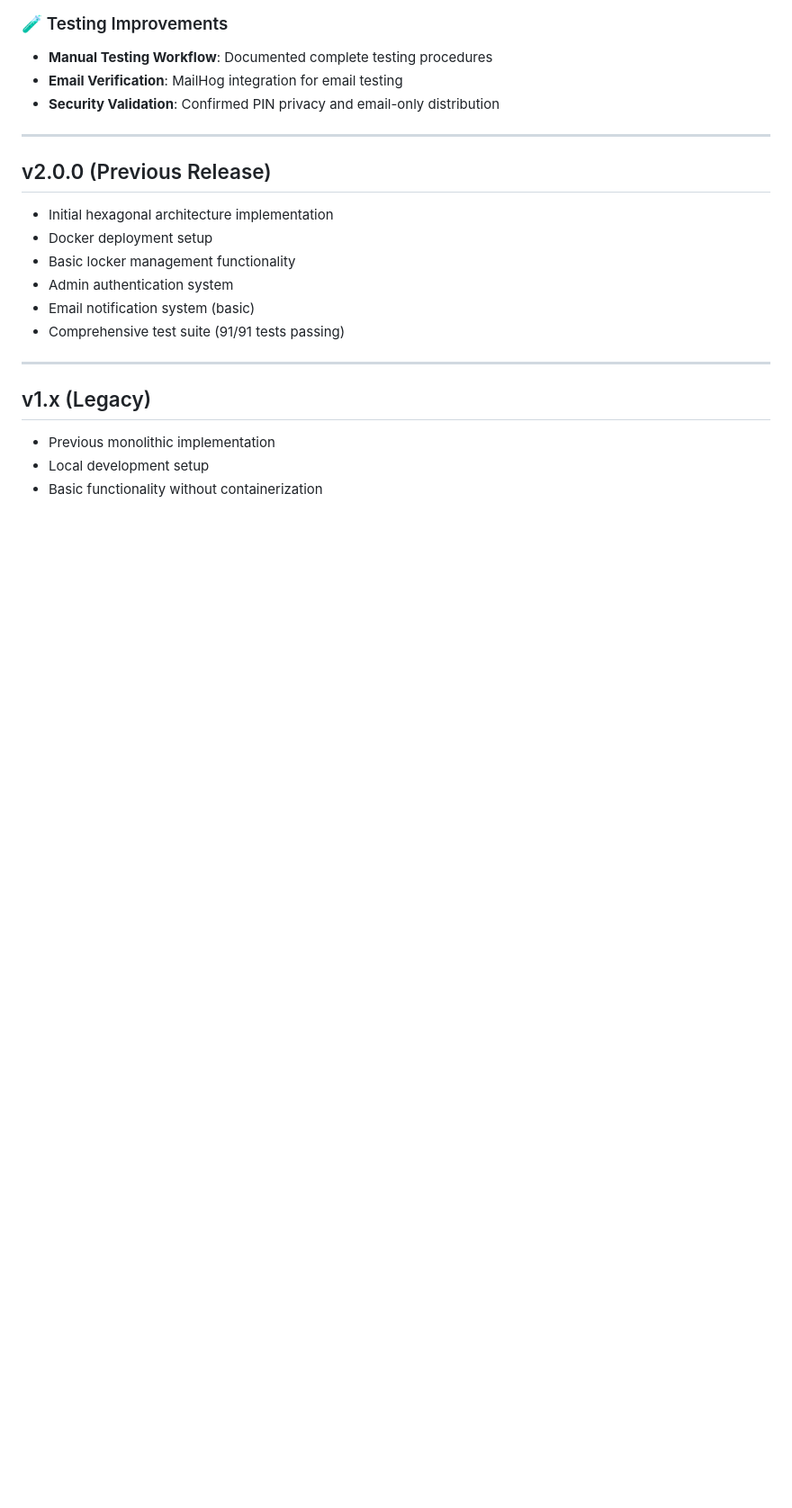
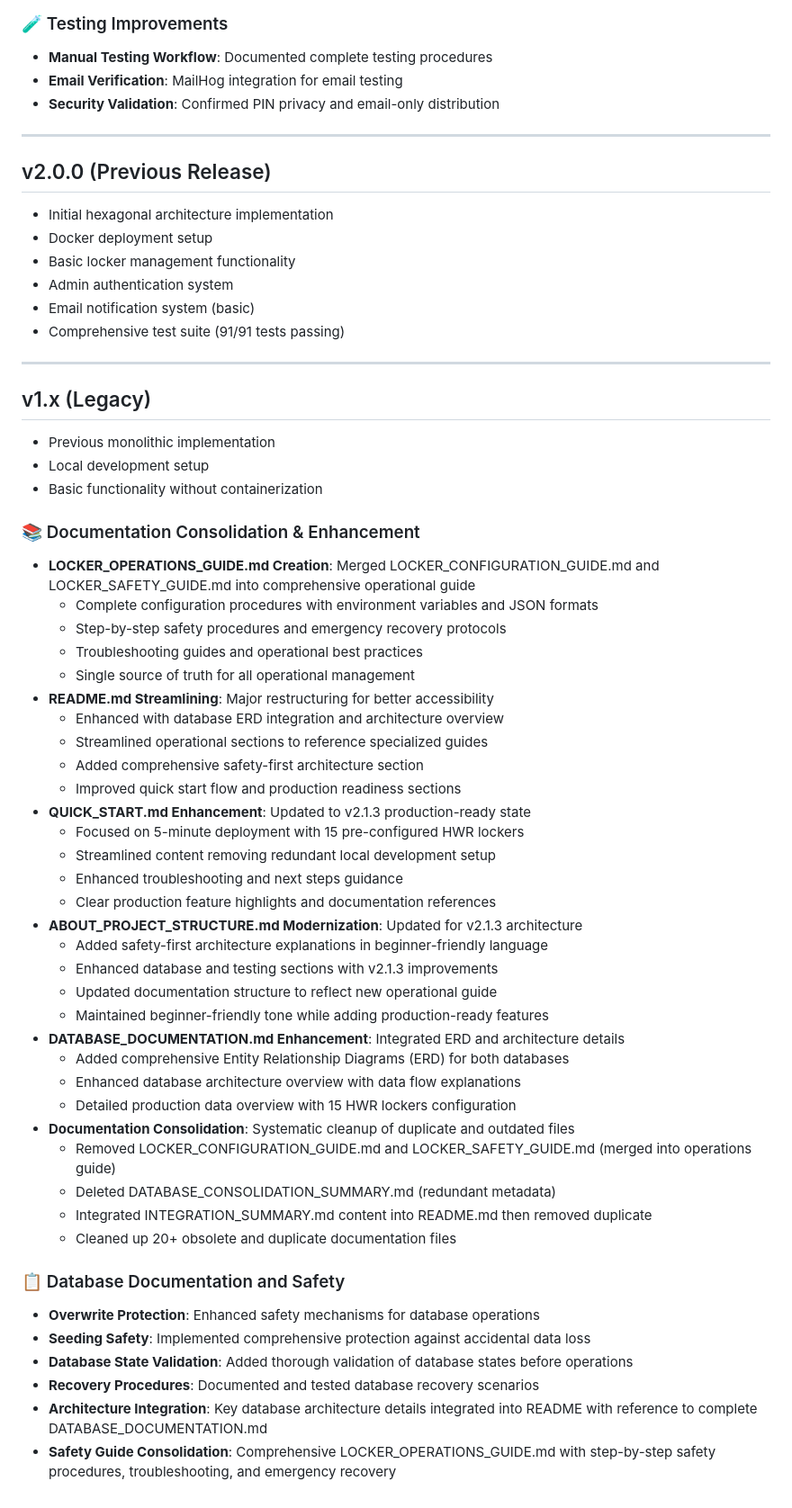
Before and after one commit to Rat-cell/test, a Markdown page: CHANGELOG.md, the part around one of its changes. Shown at 90% size. Rendered like a GitHub page; blank space fills up the shorter version.

Commit message:
📚 Fix documentation consistency - Updated CHANGELOG.md and README.md to accurately reflect all v2.1.3 documentation changes including LOCKER_OPERATIONS_GUIDE.md creation, README streamlining, and guide consolidation

```diff
--- a/CHANGELOG.md
+++ b/CHANGELOG.md
@@ -261,3 +277,42 @@ GENERATE YOUR PIN: To get your pickup PIN, click the link below: {pin_generation
 - Previous monolithic implementation
 - Local development setup
 - Basic functionality without containerization
+
+### 📚 Documentation Consolidation & Enhancement
+- **LOCKER_OPERATIONS_GUIDE.md Creation**: Merged LOCKER_CONFIGURATION_GUIDE.md and LOCKER_SAFETY_GUIDE.md into comprehensive operational guide
+  - Complete configuration procedures with environment variables and JSON formats
+  - Step-by-step safety procedures and emergency recovery protocols
+  - Troubleshooting guides and operational best practices
+  - Single source of truth for all operational management
+- **README.md Streamlining**: Major restructuring for better accessibility
+  - Enhanced with database ERD integration and architecture overview
+  - Streamlined operational sections to reference specialized guides
+  - Added comprehensive safety-first architecture section
+  - Improved quick start flow and production readiness sections
+- **QUICK_START.md Enhancement**: Updated to v2.1.3 production-ready state
+  - Focused on 5-minute deployment with 15 pre-configured HWR lockers
+  - Streamlined content removing redundant local development setup
+  - Enhanced troubleshooting and next steps guidance
+  - Clear production feature highlights and documentation references
+- **ABOUT_PROJECT_STRUCTURE.md Modernization**: Updated for v2.1.3 architecture
+  - Added safety-first architecture explanations in beginner-friendly language
+  - Enhanced database and testing sections with v2.1.3 improvements
+  - Updated documentation structure to reflect new operational guide
+  - Maintained beginner-friendly tone while adding production-ready features
+- **DATABASE_DOCUMENTATION.md Enhancement**: Integrated ERD and architecture details
+  - Added comprehensive Entity Relationship Diagrams (ERD) for both databases
+  - Enhanced database architecture overview with data flow explanations
+  - Detailed production data overview with 15 HWR lockers configuration
+- **Documentation Consolidation**: Systematic cleanup of duplicate and outdated files
+  - Removed LOCKER_CONFIGURATION_GUIDE.md and LOCKER_SAFETY_GUIDE.md (merged into operations guide)
+  - Deleted DATABASE_CONSOLIDATION_SUMMARY.md (redundant metadata)
+  - Integrated INTEGRATION_SUMMARY.md content into README.md then removed duplicate
+  - Cleaned up 20+ obsolete and duplicate documentation files
+
+### 📋 Database Documentation and Safety
+- **Overwrite Protection**: Enhanced safety mechanisms for database operations
+- **Seeding Safety**: Implemented comprehensive protection against accidental data loss
+- **Database State Validation**: Added thorough validation of database states before operations
+- **Recovery Procedures**: Documented and tested database recovery scenarios
+- **Architecture Integration**: Key database architecture details integrated into README with reference to complete DATABASE_DOCUMENTATION.md
+- **Safety Guide Consolidation**: Comprehensive LOCKER_OPERATIONS_GUIDE.md with step-by-step safety procedures, troubleshooting, and emergency recovery
```
Also changed, not shown: other parts of CHANGELOG.md (+19 -3 lines), 1 other file.
